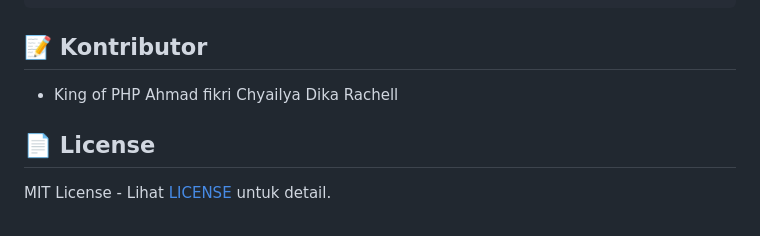
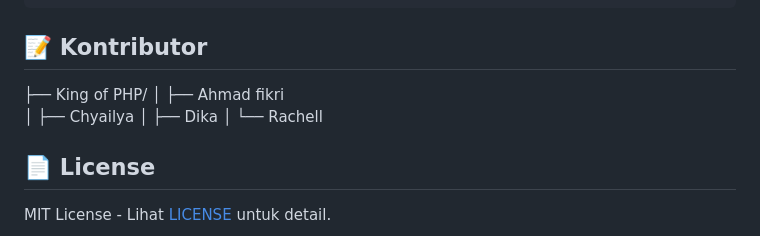
Before and after one commit to CHYAILYA/Ngenskuy-Pay-Wifi, a Markdown page: README.md, the part around the change. Rendered like a GitHub page.

Commit message:
Revise contributors list in README.md
Updated the contributors section in README.md.

````diff
--- a/README.md
+++ b/README.md
@@ -247,12 +247,12 @@ app/
 ```
 
 ## 📝 Kontributor
+├── King of PHP/
+│   ├── Ahmad fikri
+│   ├── Chyailya
+│   ├── Dika
+│   └── Rachell
 
-- King of PHP
-Ahmad fikri
-Chyailya
-Dika
-Rachell
 ## 📄 License
 
 MIT License - Lihat [LICENSE](LICENSE) untuk detail.
````
